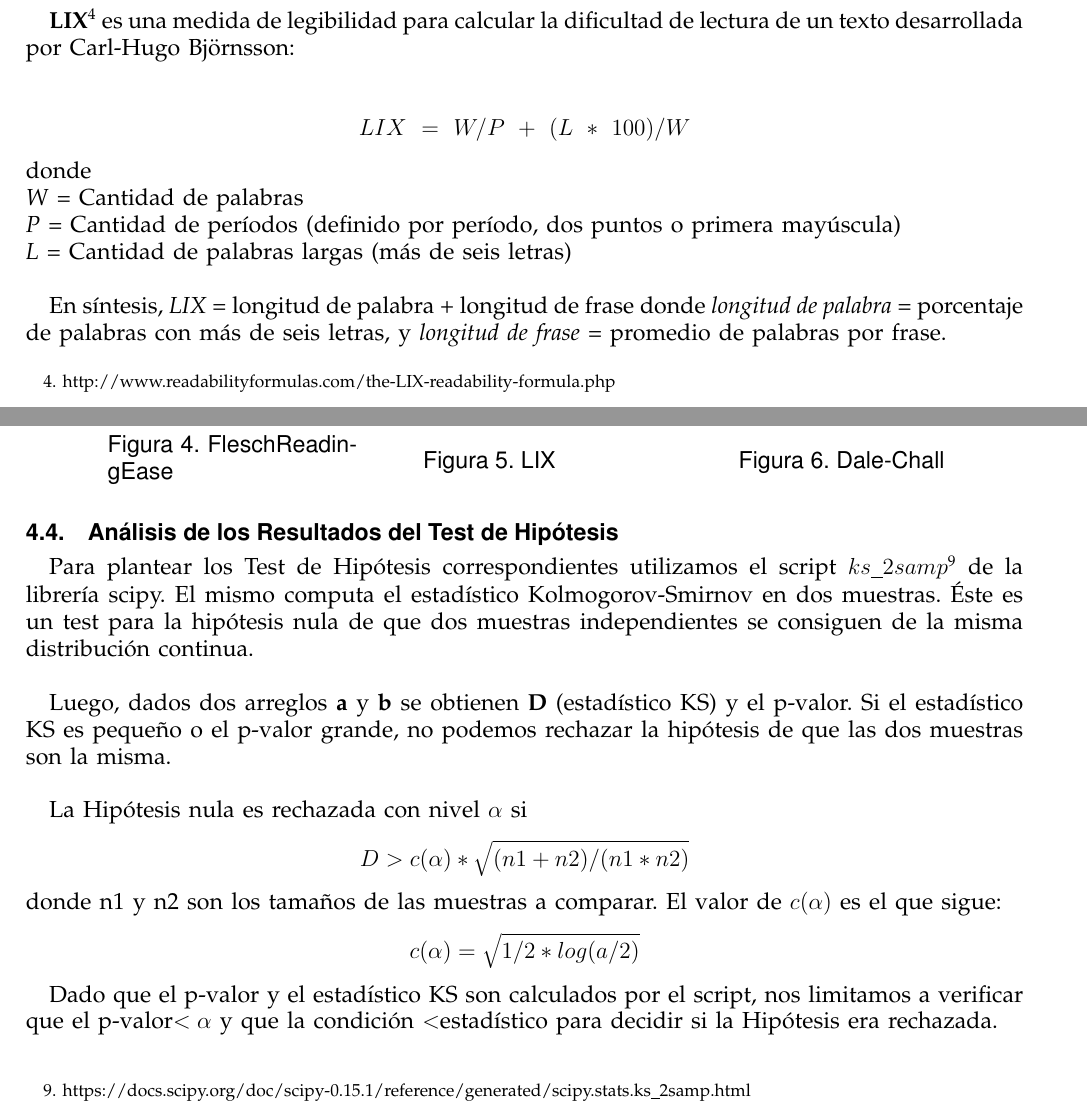
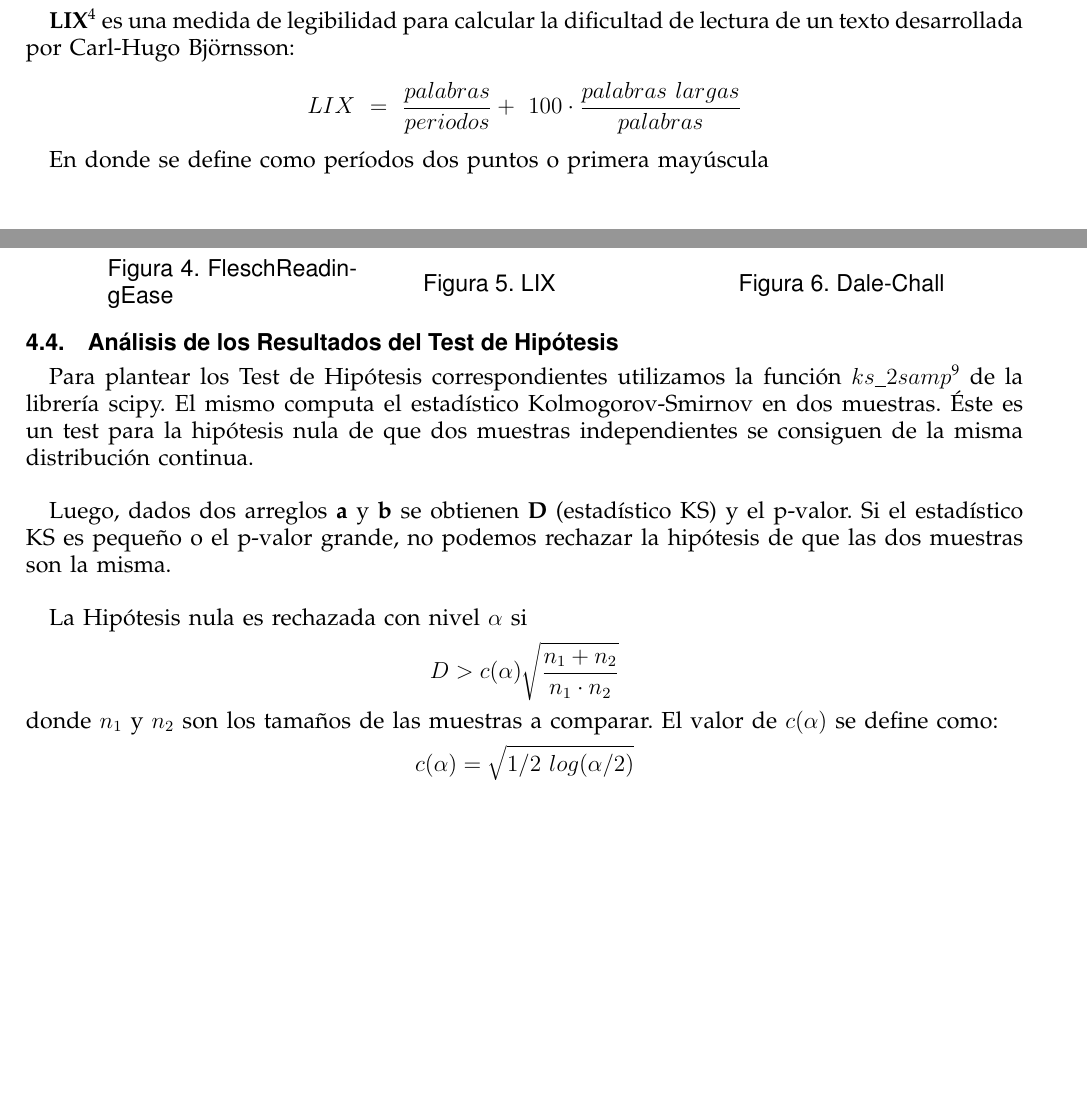
Before and after one commit to ramaroberto/INCC, a LaTeX paper (Trabajo Final/paper/paper.tex): two parts of pages 2 and 6 of 7, joined at a grey line, cut so that both start at the same text, the shorter picture padded with empty space. Compiled offline with pdfLaTeX.

Commit message:
Mejora la escritura de las formulas

```diff
--- a/Trabajo Final/paper/paper.tex
+++ b/Trabajo Final/paper/paper.tex
@@ -58,19 +58,11 @@ En lo que sigue, se presentan los métodos utilizados para el ánalisis menciona
 \subsection{Métricas utilizadas}
 \subsubsection{LIX}
 
-\textbf{LIX}\footnote{http://www.readabilityformulas.com/the-LIX-readability-formula.php} es una medida de legibilidad para calcular la dificultad de lectura de un texto desarrollada por Carl-Hugo Björnsson:\\
+\textbf{LIX}\footnote{http://www.readabilityformulas.com/the-LIX-readability-formula.php} es una medida de legibilidad para calcular la dificultad de lectura de un texto desarrollada por Carl-Hugo Björnsson:
 
-$$LIX\ =\ W/P\ +\ (L\ *\ 100)/W$$
-donde\\
-\textit{W} = Cantidad de palabras \\
-\textit{P} = Cantidad de períodos (definido por período, dos puntos o primera mayúscula)\\
-\textit{L} = Cantidad de palabras largas (más de seis letras)\\
+$$LIX\ =\ \frac{palabras}{periodos} + \ 100 \cdot \frac{palabras\ largas}{palabras}$$
 
-En síntesis,
-\textit{LIX} = longitud de palabra + longitud de frase
-donde \textit{longitud de palabra} = porcentaje de palabras con más de seis letras,
-y \textit{longitud de frase} = promedio de palabras por frase.
-
+En donde se define como períodos dos puntos o primera mayúscula\\
 
 \subsubsection{ARI}
 El índice de legibilidad automatizado (\textbf{ARI}) fue diseñado para medir la comprensividad de un texto. Su fórmula para calcular la legibilidad automática se da en la siguiente relación:
@@ -246,14 +239,14 @@ analisis de datos de amazon y de los libros que bajamos
 
 \subsection{Análisis de los Resultados del Test de Hipótesis}
 
-Para plantear los Test de Hipótesis correspondientes utilizamos el script $ks\_2samp$\footnote{https://docs.scipy.org/doc/scipy-0.15.1/reference/generated/scipy.stats.ks\_2samp.html} de la librería scipy. El mismo computa el estadístico Kolmogorov-Smirnov en dos muestras. Éste es un test para la hipótesis nula de que dos muestras independientes se consiguen de la misma distribución continua.\\
+Para plantear los Test de Hipótesis correspondientes utilizamos la función $ks\_2samp$\footnote{https://docs.scipy.org/doc/scipy-0.15.1/reference/generated/scipy.stats.ks\_2samp.html} de la librería scipy. El mismo computa el estadístico Kolmogorov-Smirnov en dos muestras. Éste es un test para la hipótesis nula de que dos muestras independientes se consiguen de la misma distribución continua.\\
 
 Luego, dados dos arreglos \textbf{a} y \textbf{b} se obtienen \textbf{D} (estadístico KS) y el p-valor. Si el estadístico KS es pequeño o el p-valor grande, no podemos rechazar la hipótesis de que las dos muestras son la misma.\\
 
-La Hipótesis nula es rechazada con nivel $\alpha$ si $$D > c(\alpha) * \sqrt{(n1+n2)/(n1*n2)}$$ donde n1 y n2 son los tamaños de las muestras a comparar. El valor de $c(\alpha)$ es el que sigue:
-$$c(\alpha) = \sqrt{1/2 * log(a/2)}$$
+% TODO: Falta la cita sobre la necesidad de estas condiciones
 
-Dado que el p-valor y el estadístico KS son calculados por el script, nos limitamos a verificar que el p-valor$<\alpha$ y que la condición $<$estadístico para decidir si la Hipótesis era rechazada.\\
+La Hipótesis nula es rechazada con nivel $\alpha$ si $$D > c(\alpha) \sqrt{\frac{n_1+n_2}{n_1\cdot n_2}}$$ donde $n_1$ y $n_2$ son los tamaños de las muestras a comparar. El valor de $c(\alpha)$ se define como:
+$$c(\alpha) = \sqrt{1/2\ log(\alpha/2)}$$
 
 Los resultados obtenidos con un nivel de significancia de 0.001 con las métricas analizadas fueron los siguientes:\\
 
```
Also changed, not shown: Trabajo Final/paper/paper.tex (13 more changed lines).
